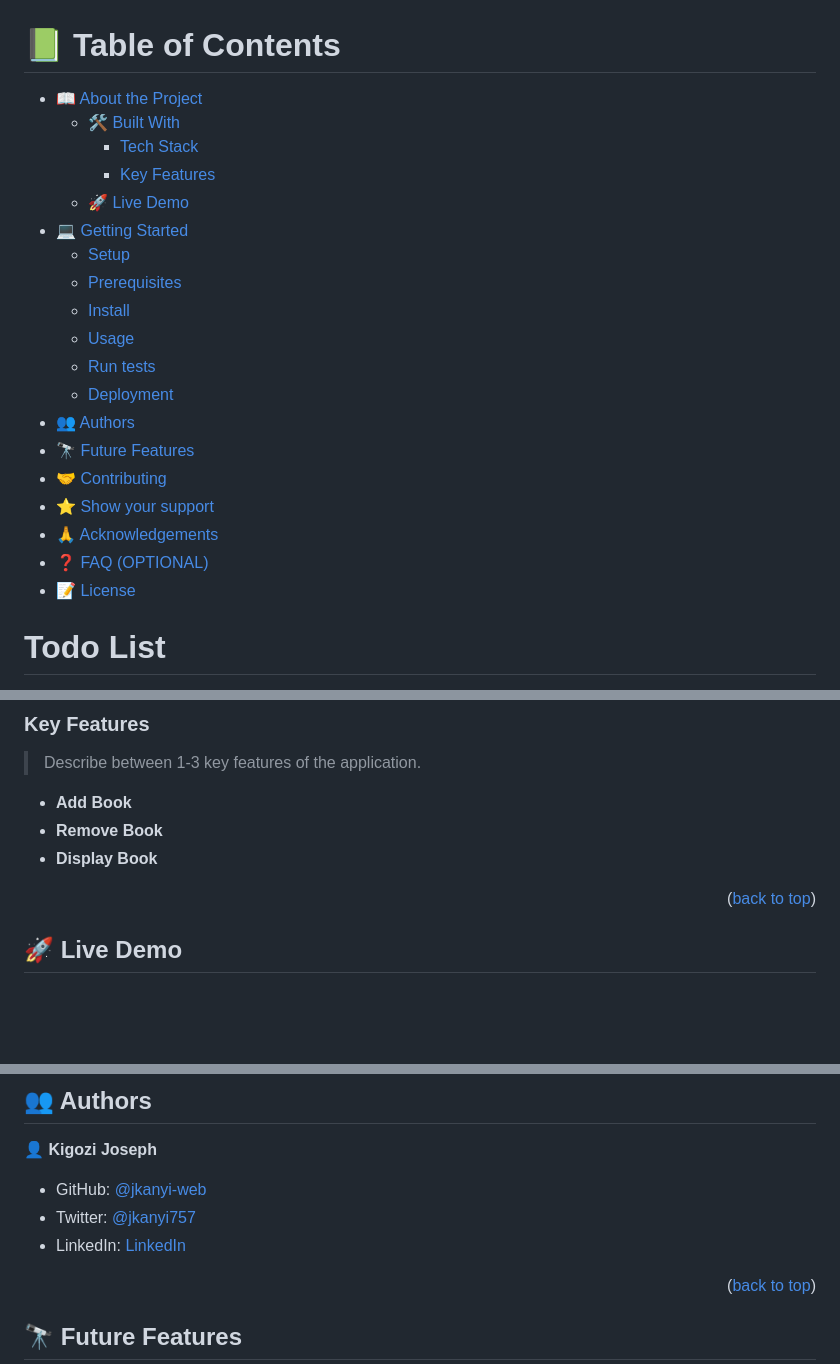
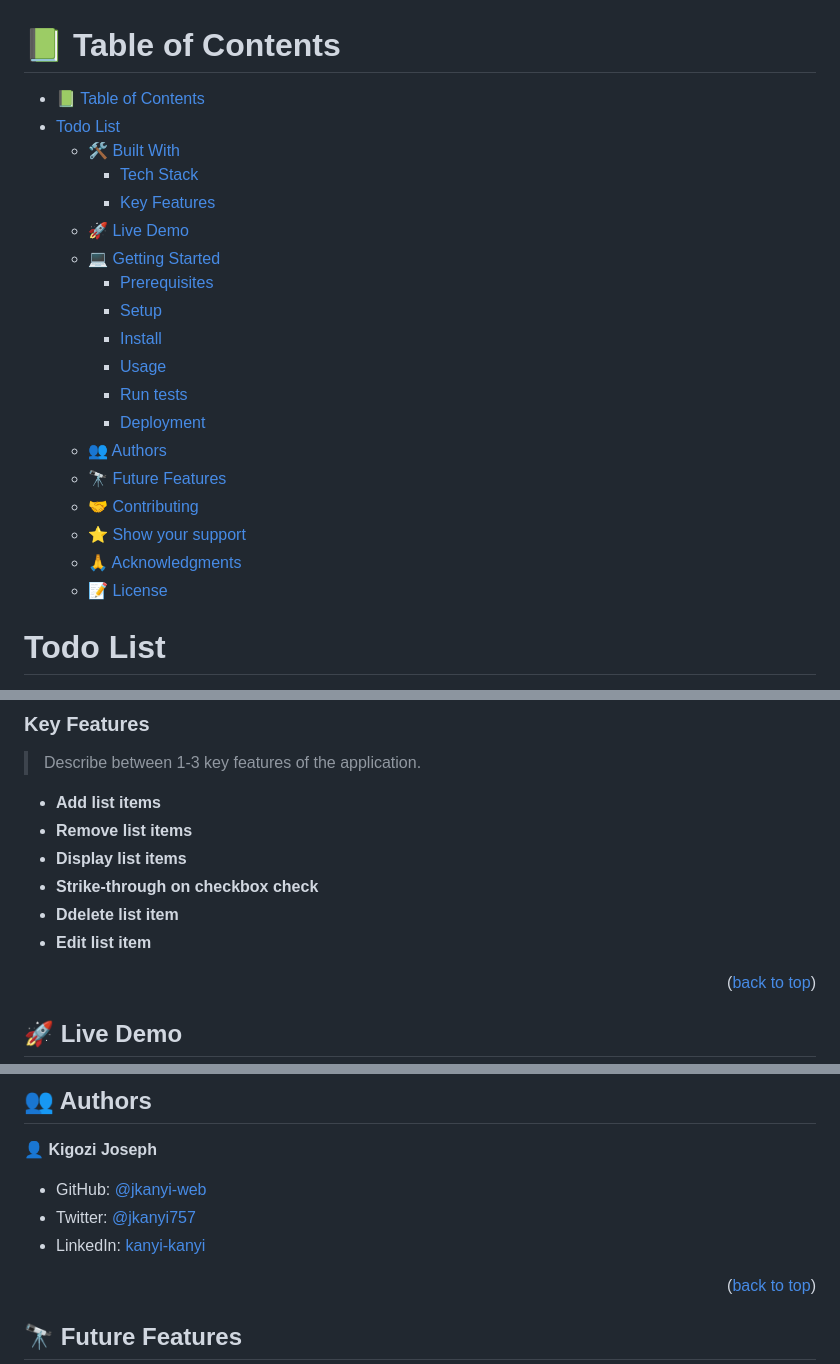
Before and after one commit to jkanyi-web/Webpack-Project, a Markdown page: README.md, 3 parts joined by grey strips. Drawn GitHub-style; blank space fills up the shorter version.

Commit message:
Update README.md file with project features and more details of project

```diff
--- a/README.md
+++ b/README.md
@@ -3,25 +3,25 @@
 
 # 📗 Table of Contents
 
-- [📖 About the Project](#about-project)
-  - [🛠 Built With](#built-with)
-    - [Tech Stack](#tech-stack)
-    - [Key Features](#key-features)
-  - [🚀 Live Demo](#live-demo)
-- [💻 Getting Started](#getting-started)
-  - [Setup](#setup)
-  - [Prerequisites](#prerequisites)
-  - [Install](#install)
-  - [Usage](#usage)
-  - [Run tests](#run-tests)
-  - [Deployment](#triangular_flag_on_post-deployment)
-- [👥 Authors](#authors)
-- [🔭 Future Features](#future-features)
-- [🤝 Contributing](#contributing)
-- [⭐️ Show your support](#support)
-- [🙏 Acknowledgements](#acknowledgements)
-- [❓ FAQ (OPTIONAL)](#faq)
-- [📝 License](#license)
+- [📗 Table of Contents](#-table-of-contents)
+- [Todo List ](#todo-list-)
+  - [🛠 Built With ](#-built-with-)
+    - [Tech Stack ](#tech-stack-)
+    - [Key Features ](#key-features-)
+  - [🚀 Live Demo ](#-live-demo-)
+  - [💻 Getting Started ](#-getting-started-)
+    - [Prerequisites](#prerequisites)
+    - [Setup](#setup)
+    - [Install](#install)
+    - [Usage](#usage)
+    - [Run tests](#run-tests)
+    - [Deployment](#deployment)
+  - [👥 Authors ](#-authors-)
+  - [🔭 Future Features ](#-future-features-)
+  - [🤝 Contributing ](#-contributing-)
+  - [⭐️ Show your support ](#️-show-your-support-)
+  - [🙏 Acknowledgments ](#-acknowledgments-)
+  - [📝 License ](#-license-)
 
 <!-- PROJECT DESCRIPTION -->
 
@@ -47,9 +47,12 @@
 ### Key Features <a name="key-features"></a>
 > Describe between 1-3 key features of the application.
 
-- **Add Book**
-- **Remove Book**
-- **Display Book**
+- **Add list items**
+- **Remove list items**
+- **Display list items**
+- **Strike-through on checkbox check**
+- **Ddelete list item**
+- **Edit list item**
 
 <p align="right">(<a href="#readme-top">back to top</a>)</p>
 
@@ -125,7 +128,7 @@ You can deploy this project using:
 
 - GitHub: [@jkanyi-web](https://github.com/jkanyi-web)
 - Twitter: [@jkanyi757](https://twitter.com/jkanyi757)
-- LinkedIn: [LinkedIn](https://linkedin.com/in/kanyi-kanyi-6668aa188/)
+- LinkedIn: [kanyi-kanyi](https://linkedin.com/in/kanyi-kanyi-6668aa188/)
 
 <p align="right">(<a href="#readme-top">back to top</a>)</p>
 
```
